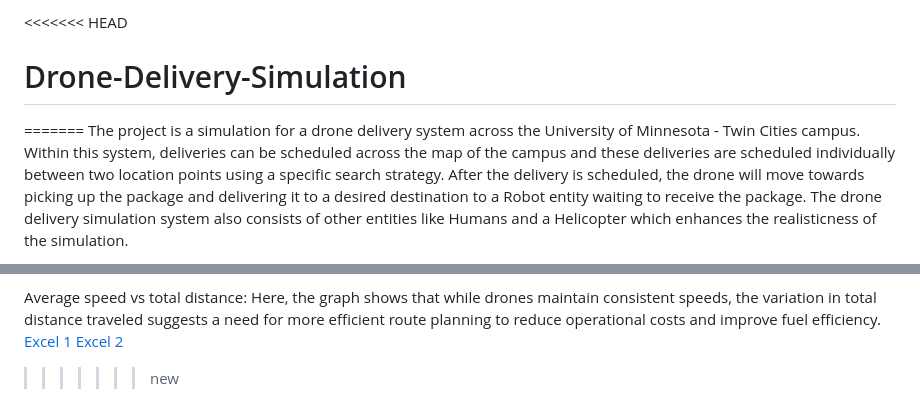
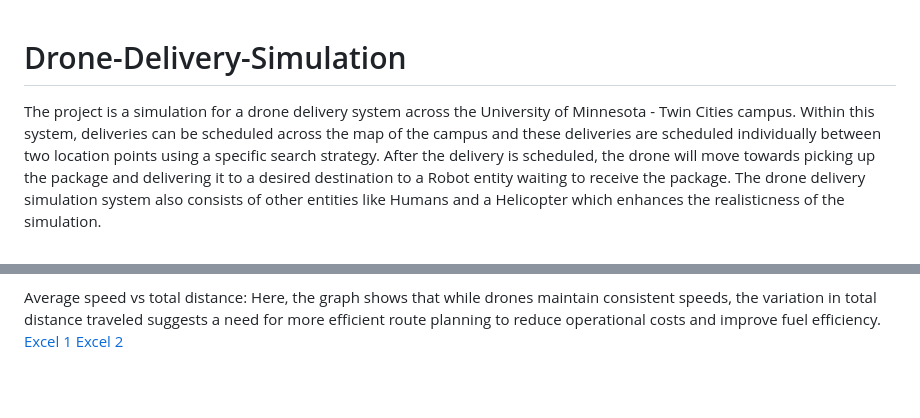
Before and after one commit to preetham28a/Drone-Delivery-Simulation, a Markdown page: README.md, 2 parts joined by grey strips. GitHub-like rendering; blank space fills up the shorter version.

```diff
--- a/README.md
+++ b/README.md
@@ -1,6 +1,5 @@
-<<<<<<< HEAD
 # Drone-Delivery-Simulation
-=======
+
 The project is a simulation for a drone delivery system across the University of Minnesota - Twin Cities campus. Within this system, deliveries can be scheduled across the map of the campus and these deliveries are scheduled individually between two location points using a specific search strategy. After the delivery is scheduled, the drone will move towards picking up the package and delivering it to a desired destination to a Robot entity waiting to receive the package. The drone delivery simulation system also consists of other entities like Humans and a Helicopter which enhances the realisticness of the simulation.
 
 The drone delivery system provides the ability to action replay by creating and loading restore points manually allowing backtracking within the simulation. Moreover, the simulation allows for restoring to the start of the simulation state. Additionally, the simulation collects data on deliveries that are scheduled over the course of the simulation which provides an in-depth analytical analysis of entity movements throughout the simulation aiding in establishing a business perspective for the simulation.
@@ -87,7 +86,3 @@ Average speed vs total distance:
 Here, the graph shows that while drones maintain consistent speeds, the variation in total distance traveled suggests a need for more efficient route planning to reduce operational costs and improve fuel efficiency.
 [Excel 1](https://docs.google.com/spreadsheets/d/1P5igbTkiQJQlGSdLBzKcYXwU2VSWvy6TnFJwBvVBAwk/edit#gid=2030865217)
 [Excel 2](https://docs.google.com/spreadsheets/d/1T1NkYQs8Z000cRWlfgMSpMzMzqPoMcqKjnacRHsKHY8/edit#gid=0)
-
-
-
->>>>>>> new
```
